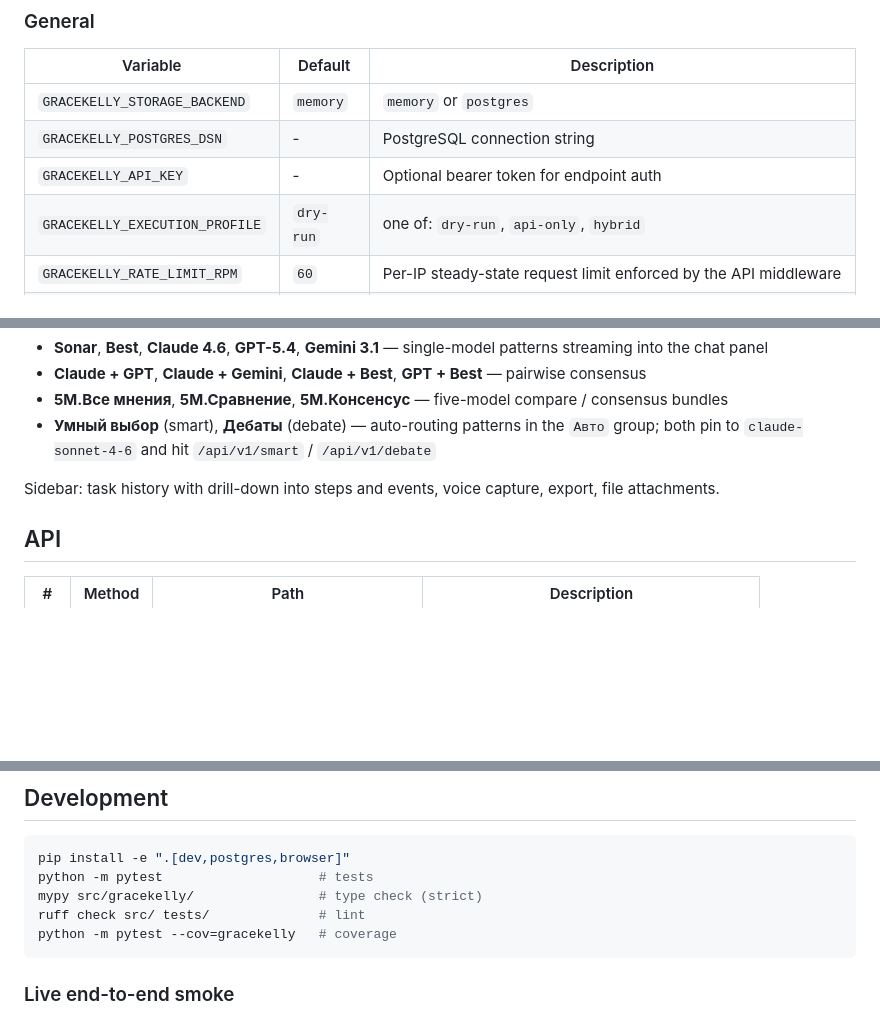
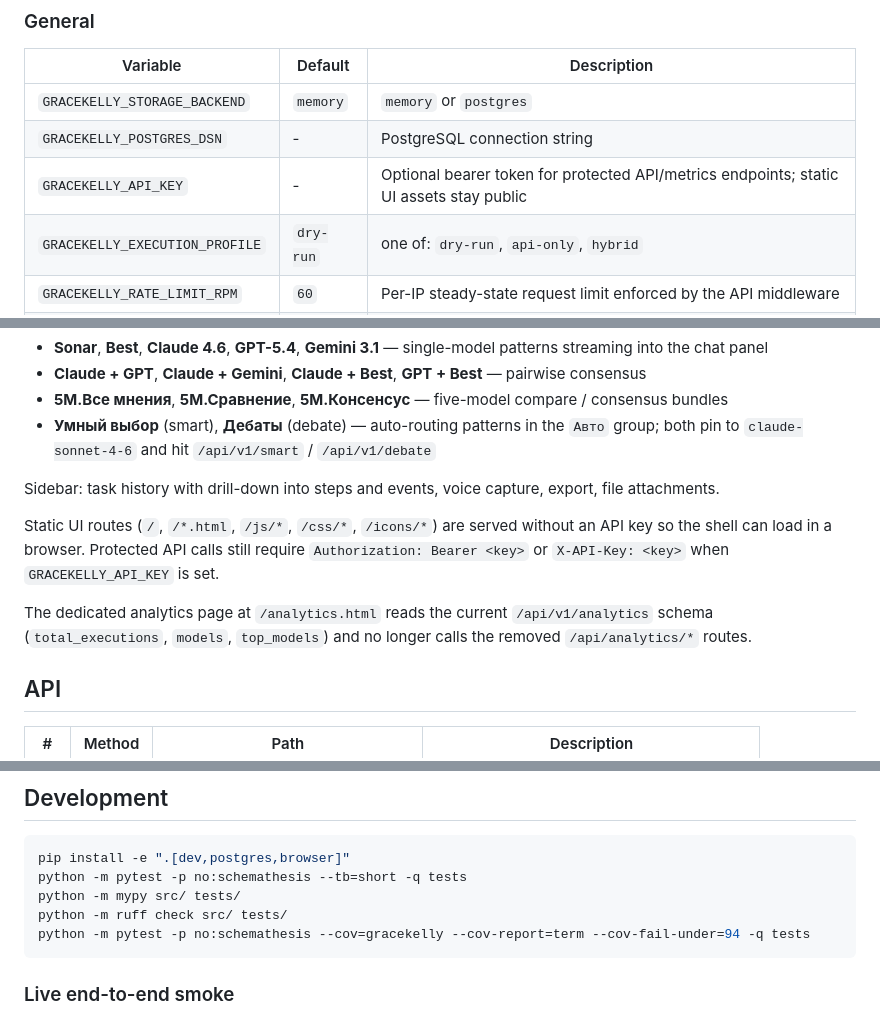
Before and after one commit to brownjuly2003-code/GraceKelly, a Markdown page: README.md, 3 parts joined by grey strips. Drawn GitHub-style; blank space fills up the shorter version.

````diff
--- a/README.md
+++ b/README.md
@@ -100,7 +100,7 @@ API adapters are optional. Use them only if you have separate API keys and want
 |----------|---------|-------------|
 | `GRACEKELLY_STORAGE_BACKEND` | `memory` | `memory` or `postgres` |
 | `GRACEKELLY_POSTGRES_DSN` | - | PostgreSQL connection string |
-| `GRACEKELLY_API_KEY` | - | Optional bearer token for endpoint auth |
+| `GRACEKELLY_API_KEY` | - | Optional bearer token for protected API/metrics endpoints; static UI assets stay public |
 | `GRACEKELLY_EXECUTION_PROFILE` | `dry-run` | one of: `dry-run`, `api-only`, `hybrid` |
 | `GRACEKELLY_RATE_LIMIT_RPM` | `60` | Per-IP steady-state request limit enforced by the API middleware |
 | `GRACEKELLY_RATE_LIMIT_BURST` | `10` | Extra burst capacity allowed above the steady-state per-minute limit |
@@ -119,6 +119,15 @@ process. Pattern is chosen from the model menu at the top of the main panel:
 
 Sidebar: task history with drill-down into steps and events, voice capture,
 export, file attachments.
+
+Static UI routes (`/`, `/*.html`, `/js/*`, `/css/*`, `/icons/*`) are served
+without an API key so the shell can load in a browser. Protected API calls still
+require `Authorization: Bearer <key>` or `X-API-Key: <key>` when
+`GRACEKELLY_API_KEY` is set.
+
+The dedicated analytics page at `/analytics.html` reads the current
+`/api/v1/analytics` schema (`total_executions`, `models`, `top_models`) and no
+longer calls the removed `/api/analytics/*` routes.
 
 ## API
 
@@ -154,10 +163,10 @@ Interactive docs: http://localhost:8011/docs
 
 ```bash
 pip install -e ".[dev,postgres,browser]"
-python -m pytest                    # tests
-mypy src/gracekelly/                # type check (strict)
-ruff check src/ tests/              # lint
-python -m pytest --cov=gracekelly   # coverage
+python -m pytest -p no:schemathesis --tb=short -q tests
+python -m mypy src/ tests/
+python -m ruff check src/ tests/
+python -m pytest -p no:schemathesis --cov=gracekelly --cov-report=term --cov-fail-under=94 -q tests
 ```
 
 ### Live end-to-end smoke
````
Also changed, not shown: docs/operator-runbook.md (+19 -2 lines), docs/phased-roadmap.md (+25 -1 lines).
